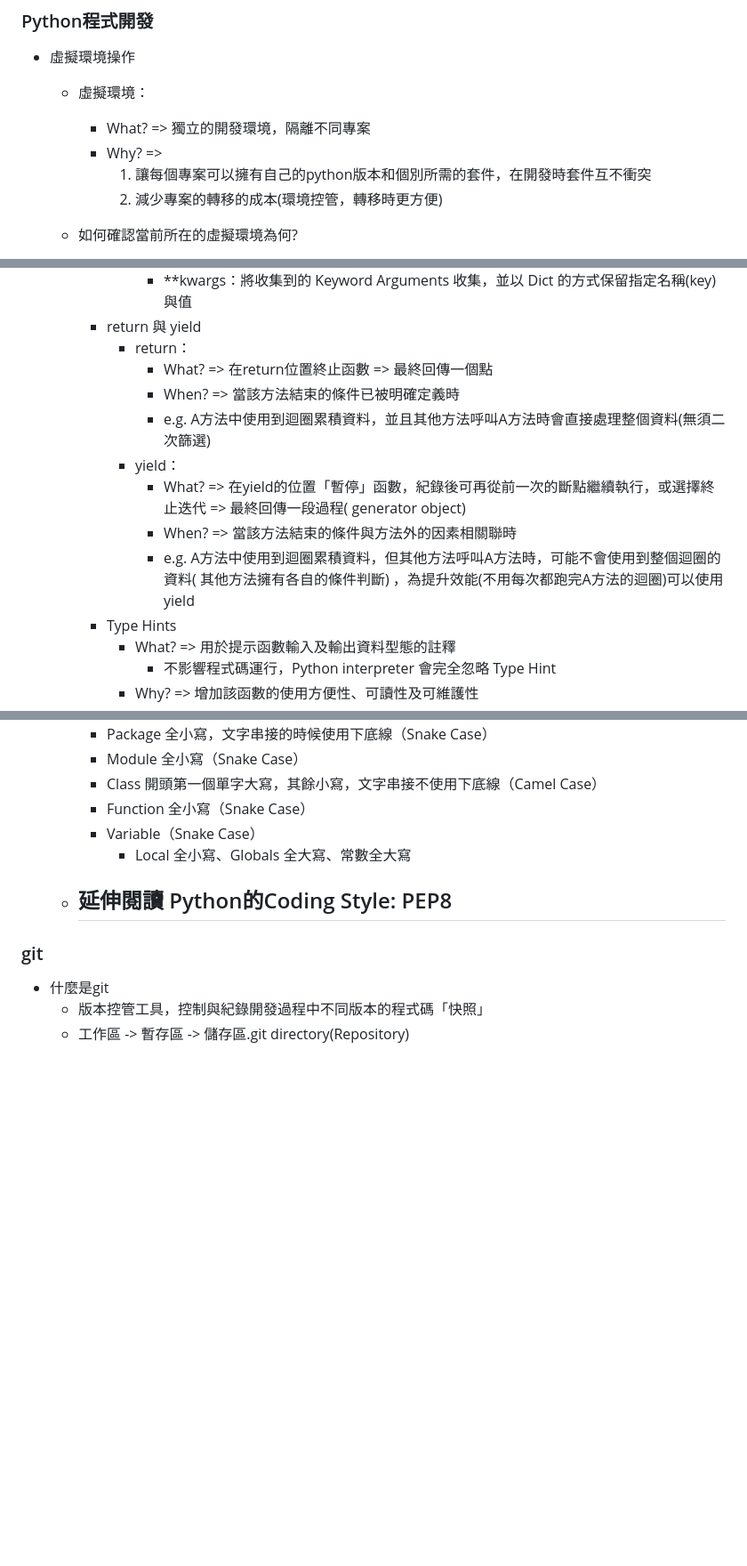
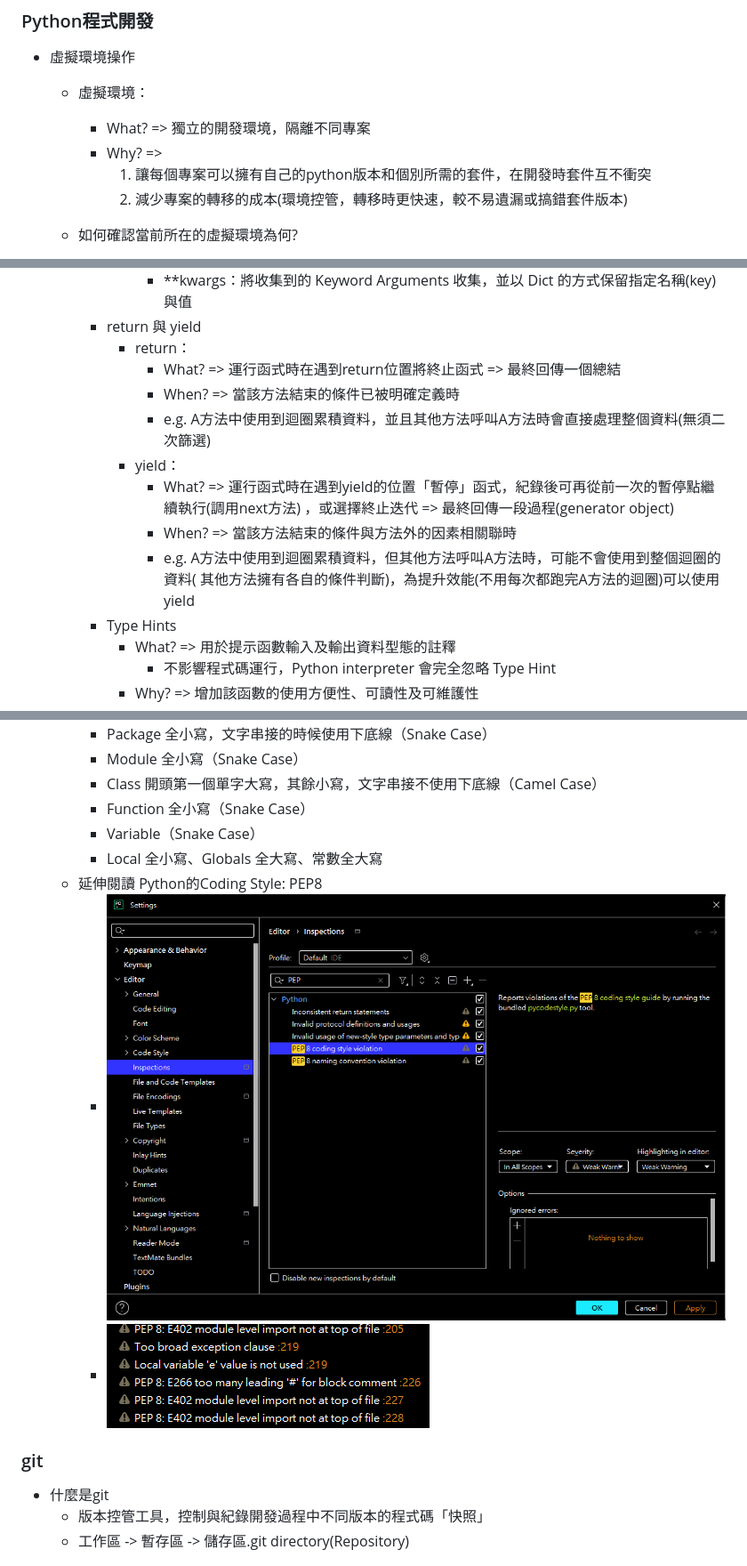
Before and after one commit to Pin-Ying/celinelu-basic-training, a Markdown page: README.md, 3 parts joined by grey strips. Shown: that part at 89% size. Drawn GitHub-style; pictures changed too: img/PEP8-weak-warnings-setting.png (added), img/PEP8-weak-warnings.png (added); blank space fills up the shorter version.

```diff
--- a/Answer.md
+++ b/README.md
@@ -89,7 +87,7 @@
         - What? => 獨立的開發環境，隔離不同專案
         - Why? =>
             1. 讓每個專案可以擁有自己的python版本和個別所需的套件，在開發時套件互不衝突
-            2. 減少專案的轉移的成本(環境控管，轉移時更方便)
+            2. 減少專案的轉移的成本(環境控管，轉移時更快速，較不易遺漏或搞錯套件版本)
 
     - 如何確認當前所在的虛擬環境為何?
         - 在虛擬環境 activate 的情況下，終端上會在當下目錄前提示目前所在的虛擬環境：(VENV_NAME)
@@ -149,16 +147,15 @@
                 - **kwargs：將收集到的 Keyword Arguments 收集，並以 Dict 的方式保留指定名稱(key)與值
         - return 與 yield
             - return：
-                - What? => 在return位置終止函數 => 最終回傳一個點
+                - What? => 運行函式時在遇到return位置將終止函式 => 最終回傳一個總結
                 - When? => 當該方法結束的條件已被明確定義時
                 - e.g. A方法中使用到迴圈累積資料，並且其他方法呼叫A方法時會直接處理整個資料(無須二次篩選)
             - yield：
-                - What? => 在yield的位置「暫停」函數，紀錄後可再從前一次的斷點繼續執行，或選擇終止迭代 => 最終回傳一段過程(
-                  generator object)
+                - What? => 運行函式時在遇到yield的位置「暫停」函式，紀錄後可再從前一次的暫停點繼續執行(調用next方法)
+                  ，或選擇終止迭代 => 最終回傳一段過程(generator object)
                 - When? => 當該方法結束的條件與方法外的因素相關聯時
                 - e.g. A方法中使用到迴圈累積資料，但其他方法呼叫A方法時，可能不會使用到整個迴圈的資料(
-                  其他方法擁有各自的條件判斷)
-                  ，為提升效能(不用每次都跑完A方法的迴圈)可以使用 yield
+                  其他方法擁有各自的條件判斷)，為提升效能(不用每次都跑完A方法的迴圈)可以使用 yield
         - Type Hints
             - What? => 用於提示函數輸入及輸出資料型態的註釋
                 - 不影響程式碼運行，Python interpreter 會完全忽略 Type Hint
@@ -213,9 +210,10 @@
         - Class 開頭第一個單字大寫，其餘小寫，文字串接不使用下底線（Camel Case）
         - Function 全小寫（Snake Case）
         - Variable（Snake Case）
-            - Local 全小寫、Globals 全大寫、常數全大寫
+        - Local 全小寫、Globals 全大寫、常數全大寫
     - 延伸閱讀 Python的Coding Style: PEP8
-      -
+        - ![PEP8-weak-warnings-setting.png](img/PEP8-weak-warnings-setting.png)
+        - ![PEP8-weak-warnings.png](img/PEP8-weak-warnings.png)
 
 ### git
 
```
Also changed, not shown: other parts of README.md (+1 -3 lines), 1 other file.
